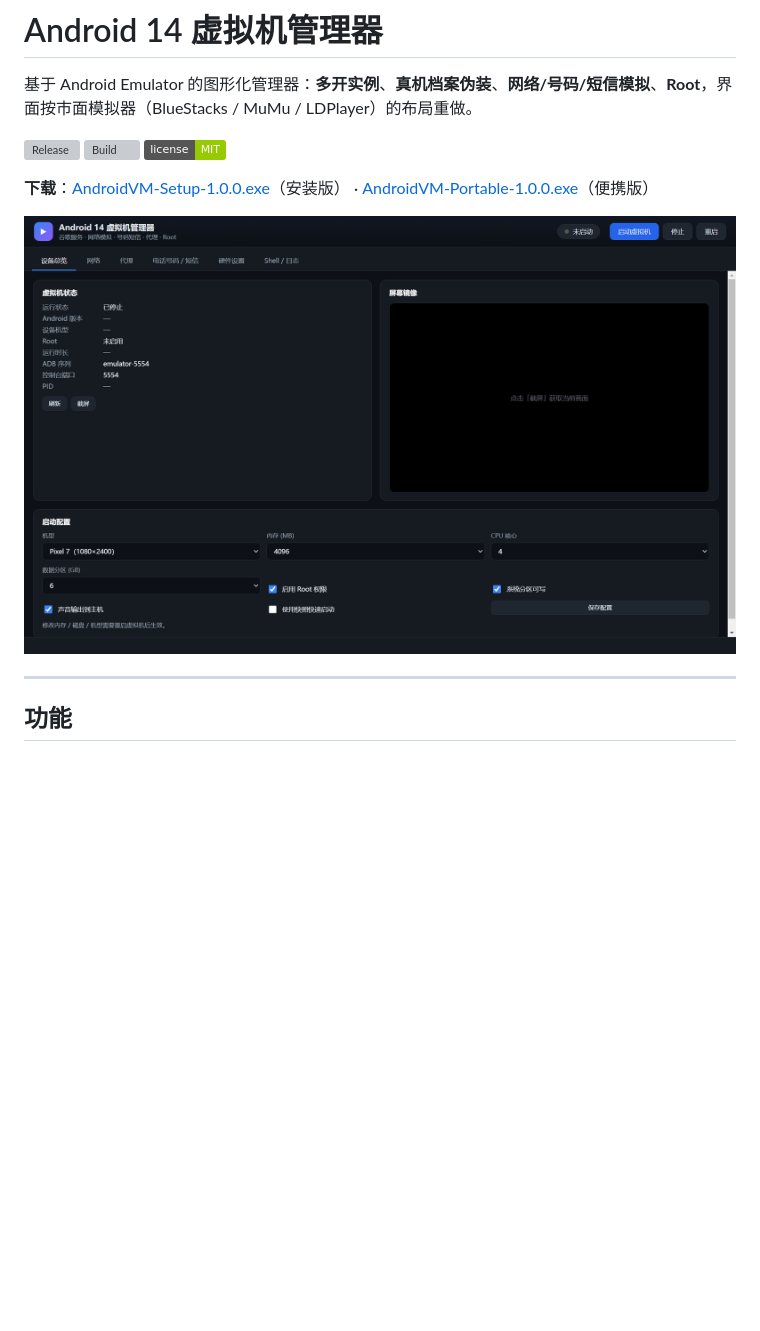
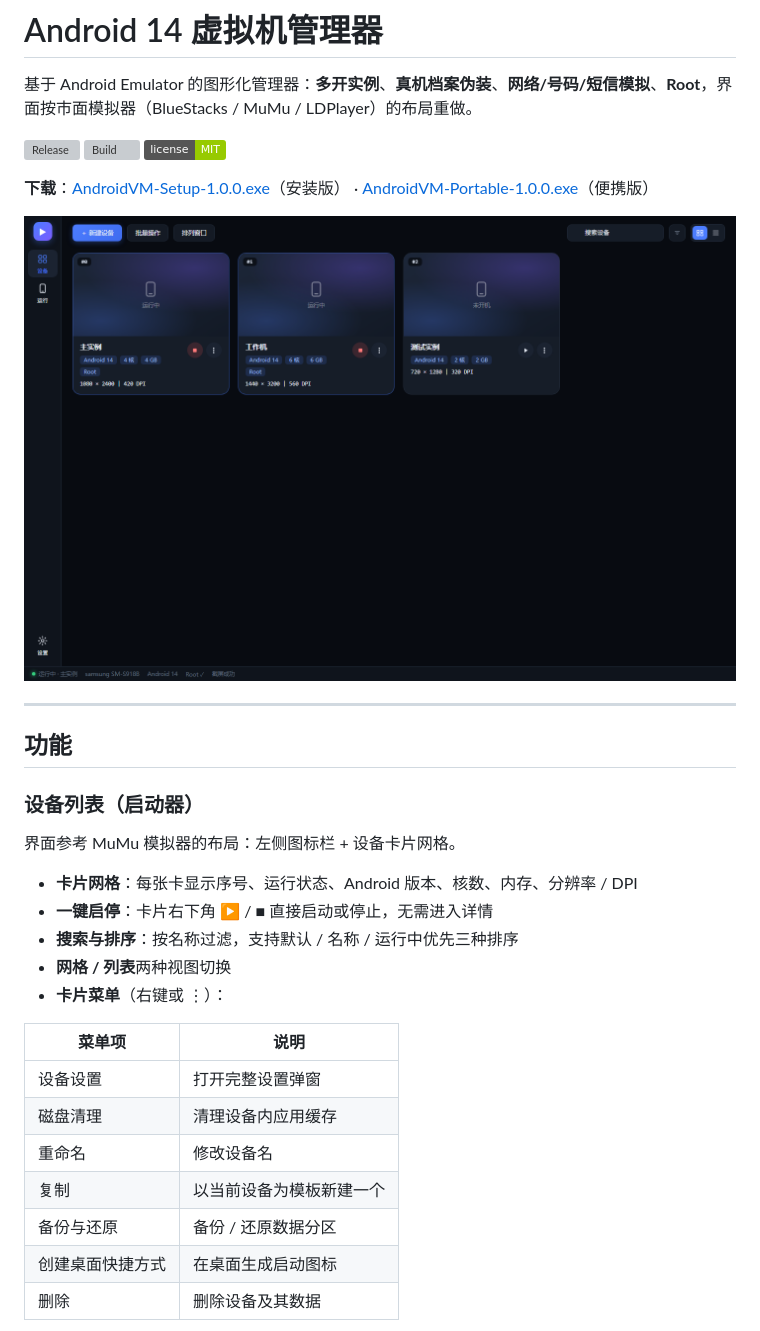
Before and after one commit to NKBaa/androidvm-manager, a Markdown page: README.md, the part around one of its changes. Drawn GitHub-style; pictures changed too: _docs/ui-device.png, _docs/ui-launcher.png (added); badges without logos; blank space fills up the shorter version; grey boxes are pictures that could not be loaded.

```diff
--- a/README.md
+++ b/README.md
@@ -9,9 +9,29 @@
 **下载**：[AndroidVM-Setup-1.0.0.exe](https://github.com/NKBaa/androidvm-manager/releases/latest)（安装版）
 · [AndroidVM-Portable-1.0.0.exe](https://github.com/NKBaa/androidvm-manager/releases/latest)（便携版）
 
-![主界面](_docs/ui-device.png)
+![设备列表](_docs/ui-launcher.png)
 
 ---
 
 ## 功能
 
+### 设备列表（启动器）
+
+界面参考 MuMu 模拟器的布局：左侧图标栏 + 设备卡片网格。
+
+- **卡片网格**：每张卡显示序号、运行状态、Android 版本、核数、内存、分辨率 / DPI
+- **一键启停**：卡片右下角 ▶ / ■ 直接启动或停止，无需进入详情
+- **搜索与排序**：按名称过滤，支持默认 / 名称 / 运行中优先三种排序
+- **网格 / 列表**两种视图切换
+- **卡片菜单**（右键或 ⋮）：
+
+| 菜单项 | 说明 |
+|---|---|
+| 设备设置 | 打开完整设置弹窗 |
+| 磁盘清理 | 清理设备内应用缓存 |
+| 重命名 | 修改设备名 |
+| 复制 | 以当前设备为模板新建一个 |
+| 备份与还原 | 备份 / 还原数据分区 |
+| 创建桌面快捷方式 | 在桌面生成启动图标 |
+| 删除 | 删除设备及其数据 |
+
```
Also changed, not shown: other parts of README.md (+20 -1 lines), 使用说明.md (+12 -3 lines), _docs/ui-ctxmenu.png (added), _docs/ui-devsettings.png (added), 9 other files.
